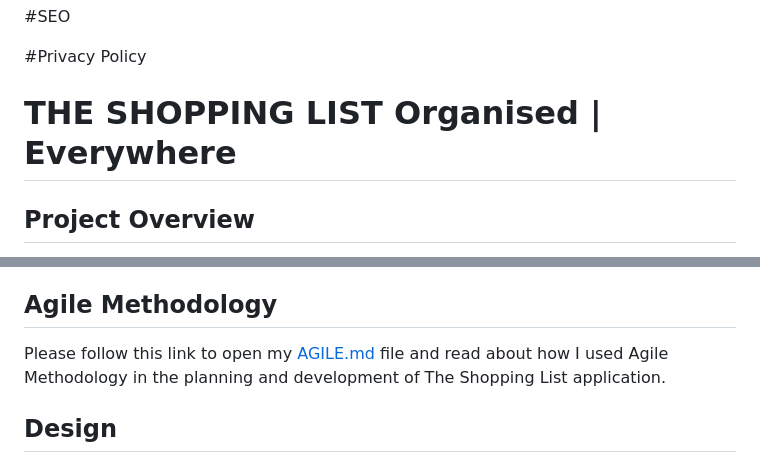
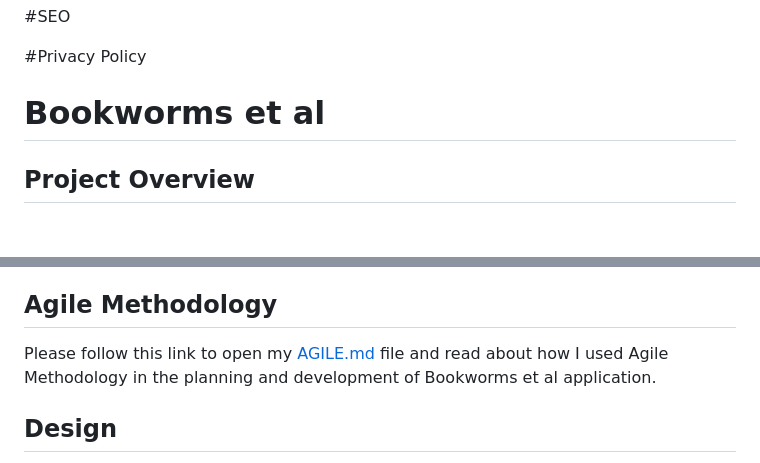
Before and after one commit to MoniMurray/bookworms-et-al, a Markdown page: README.md, 2 parts joined by grey strips. GitHub-like rendering; blank space fills up the shorter version.

```diff
--- a/README.md
+++ b/README.md
@@ -30,7 +30,7 @@
 
 #Privacy Policy
 
-# THE SHOPPING LIST Organised | Everywhere
+# Bookworms et al
 
 
 
@@ -126,7 +126,7 @@ The User's interaction with this responsive application should be easy and natur
 
 ## Agile Methodology<a name="agile"></a>
 
-Please follow this link to open my [AGILE.md](AGILE.md) file and read about how I used Agile Methodology in the planning and development of The Shopping List application.
+Please follow this link to open my [AGILE.md](AGILE.md) file and read about how I used Agile Methodology in the planning and development of Bookworms et al application.
 
 
 ## Design<a name="design"></a>
```
Also changed, not shown: AGILE.md (added, +74 -0 lines).
